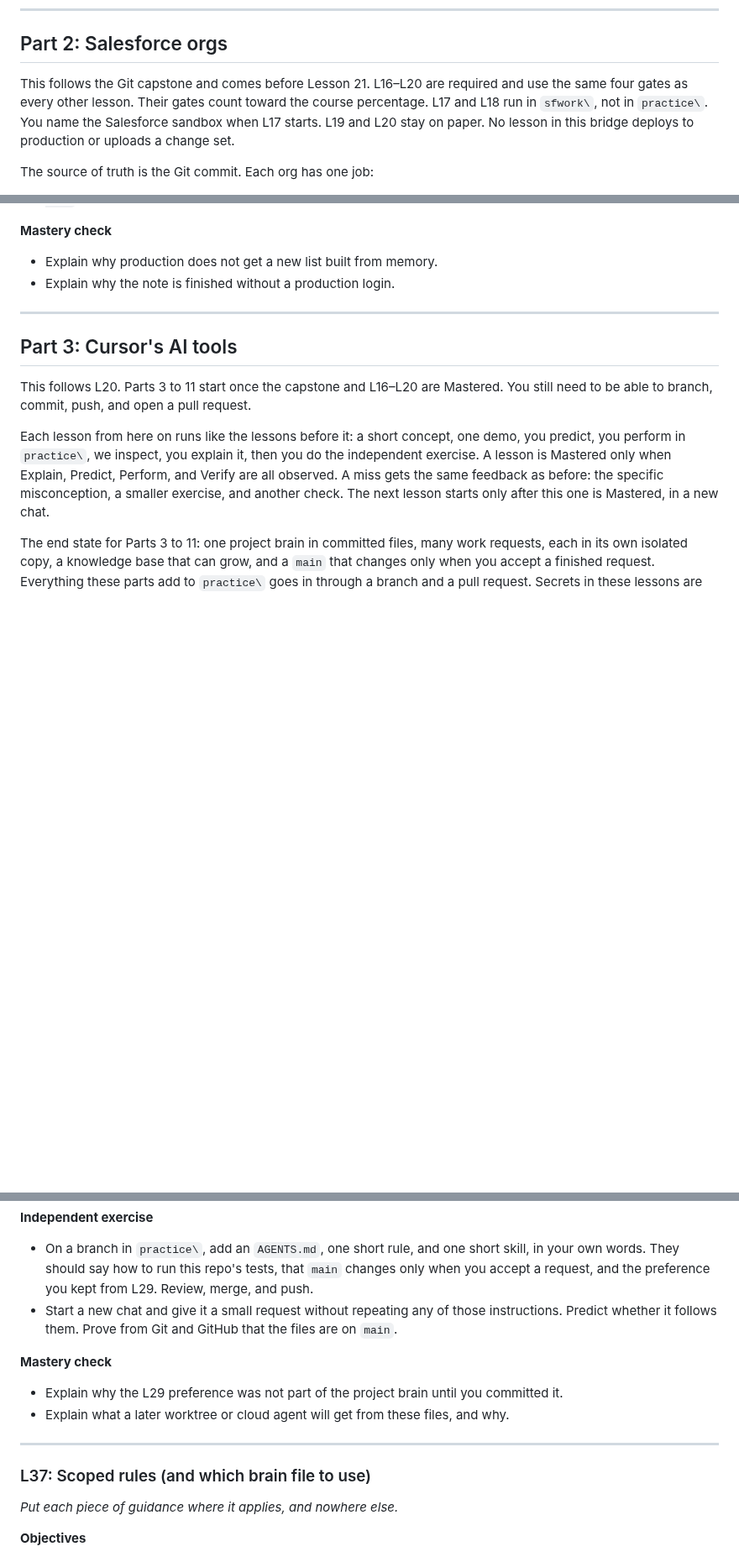
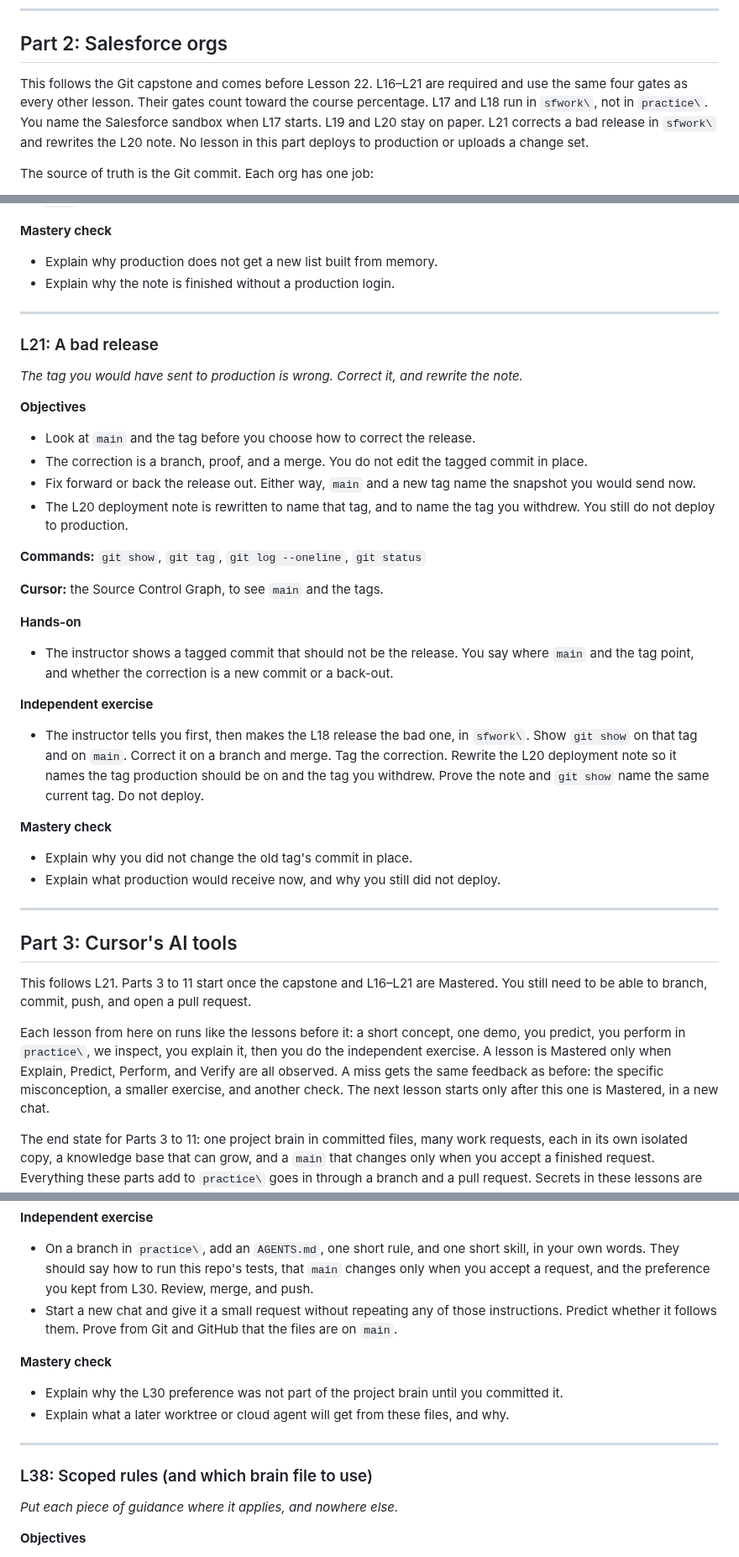
Before and after one commit to ixfishxi/study-app, a Markdown page: data/COURSE.md, 3 parts joined by grey strips. Shown at 84% size. GitHub-like rendering; blank space fills up the shorter version.

```diff
--- a/data/COURSE.md
+++ b/data/COURSE.md
@@ -647,11 +647,12 @@ When the capstone is Mastered, the next chat starts L16.
 
 ## Part 2: Salesforce orgs
 
-This follows the Git capstone and comes before Lesson 21. L16–L20 are required
+This follows the Git capstone and comes before Lesson 22. L16–L21 are required
 and use the same four gates as every other lesson. Their gates count toward
 the course percentage.
 L17 and L18 run in `sfwork\`, not in `practice\`. You name the Salesforce sandbox
-when L17 starts. L19 and L20 stay on paper. No lesson in this bridge deploys to
+when L17 starts. L19 and L20 stay on paper. L21 corrects a bad release in
+`sfwork\` and rewrites the L20 note. No lesson in this part deploys to
 production or uploads a change set.
 
 The source of truth is the Git commit. Each org has one job:
@@ -820,9 +821,44 @@ The source of truth is the Git commit. Each org has one job:
 
 ---
 
+### L21: A bad release
+
+*The tag you would have sent to production is wrong. Correct it, and rewrite the note.*
+
+**Objectives**
+- Look at `main` and the tag before you choose how to correct the release.
+- The correction is a branch, proof, and a merge. You do not edit the tagged
+  commit in place.
+- Fix forward or back the release out. Either way, `main` and a new tag name
+  the snapshot you would send now.
+- The L20 deployment note is rewritten to name that tag, and to name the tag
+  you withdrew. You still do not deploy to production.
+
+**Commands:** `git show`, `git tag`, `git log --oneline`, `git status`
+
+**Cursor:** the Source Control Graph, to see `main` and the tags.
+
+**Hands-on**
+- The instructor shows a tagged commit that should not be the release. You say
+  where `main` and the tag point, and whether the correction is a new commit
+  or a back-out.
+
+**Independent exercise**
+- The instructor tells you first, then makes the L18 release the bad one, in
+  `sfwork\`. Show `git show` on that tag and on `main`. Correct it on a branch
+  and merge. Tag the correction. Rewrite the L20 deployment note so it names
+  the tag production should be on and the tag you withdrew. Prove the note and
+  `git show` name the same current tag. Do not deploy.
+
+**Mastery check**
+- Explain why you did not change the old tag's commit in place.
+- Explain what production would receive now, and why you still did not deploy.
+
+---
+
 ## Part 3: Cursor's AI tools
 
-This follows L20. Parts 3 to 11 start once the capstone and L16–L20 are Mastered.
+This follows L21. Parts 3 to 11 start once the capstone and L16–L21 are Mastered.
 You still need to be able to branch, commit, push, and open a pull request.
 
 Each lesson from here on runs like the lessons before it: a short concept, one
@@ -1447,19 +1483,19 @@ invoking a skill with `/` in the chat.
 - On a branch in `practice\`, add an `AGENTS.md`, one short rule, and one short
   skill, in your own words. They should say how to run this repo's tests, that
   `main` changes only when you accept a request, and the preference you kept
-  from L29. Review, merge, and push.
+  from L30. Review, merge, and push.
 - Start a new chat and give it a small request without repeating any of those
   instructions. Predict whether it follows them. Prove from Git and GitHub that
   the files are on `main`.
 
 **Mastery check**
-- Explain why the L29 preference was not part of the project brain until you
+- Explain why the L30 preference was not part of the project brain until you
   committed it.
 - Explain what a later worktree or cloud agent will get from these files, and why.
 
 ---
 
-### L37: Scoped rules (and which brain file to use)
+### L38: Scoped rules (and which brain file to use)
 
 *Put each piece of guidance where it applies, and nowhere else.*
 
```
Also changed, not shown: other parts of data/COURSE.md (+92 -92 lines).
